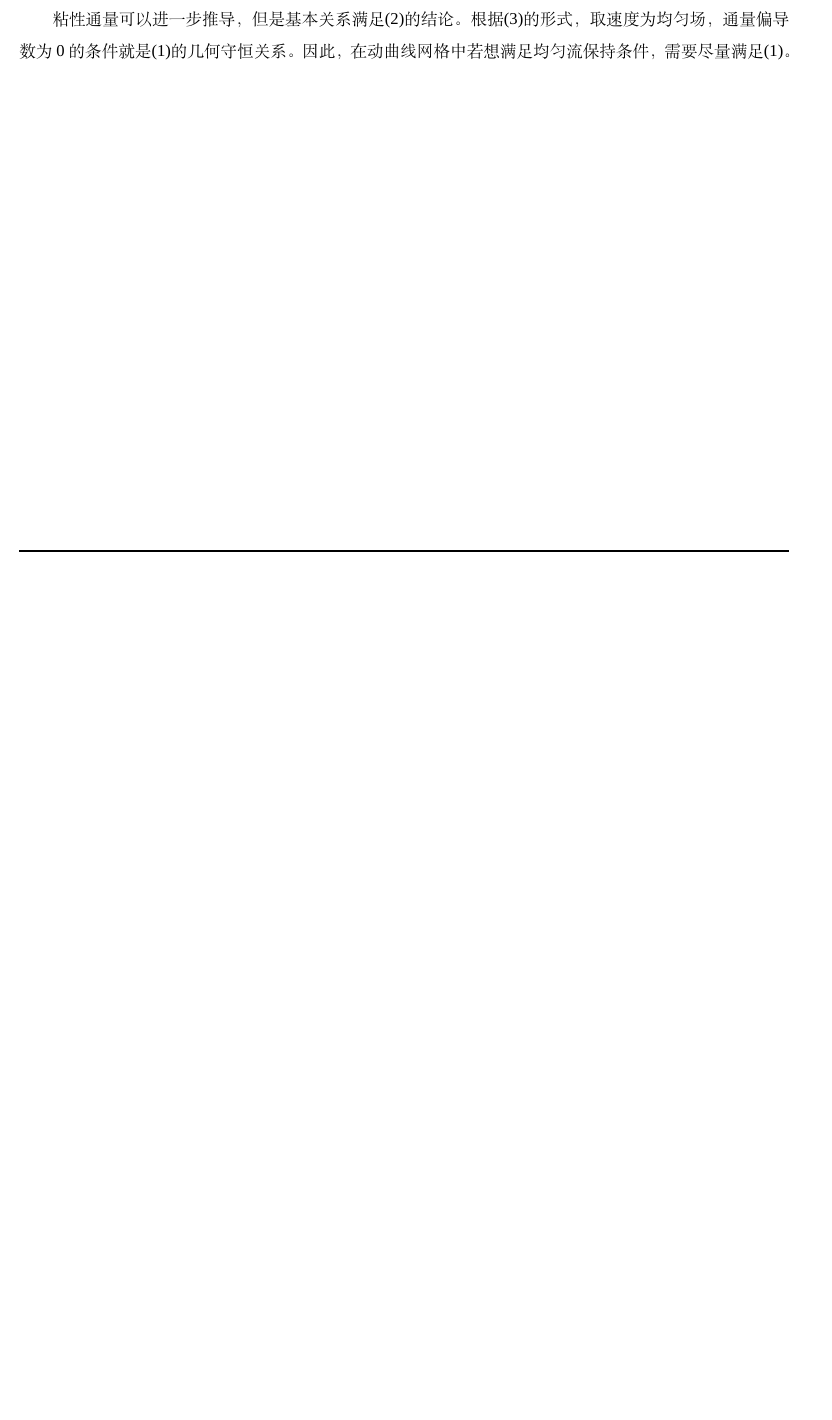
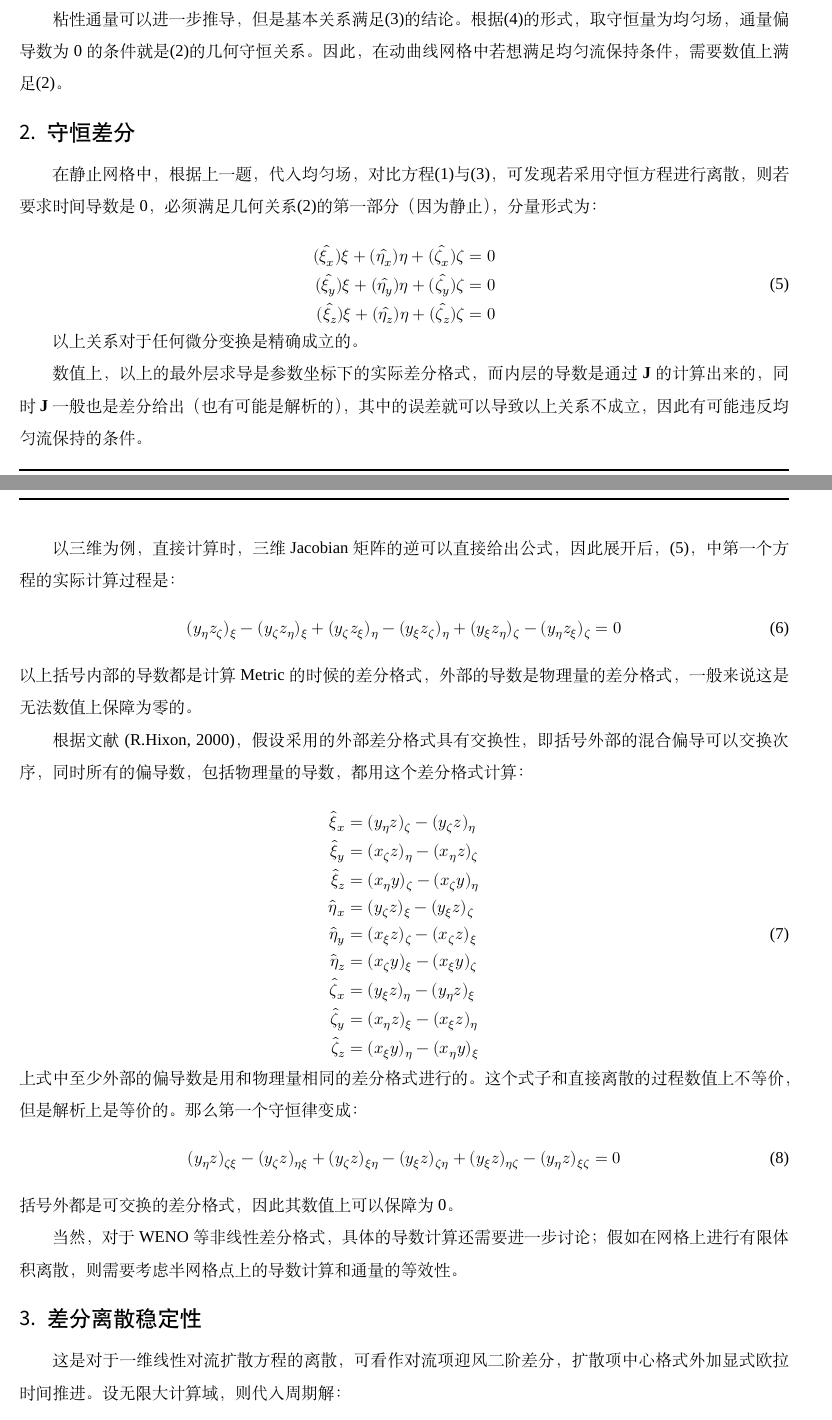
Before and after one commit to harryzhou2000/HW_ACFD, a LaTeX problem sheet (hw4/hw4_2022310984_周涵宇.tex): part of page 2 of 2 before the commit and two parts of pages 2 and 3 of 4 after it, the two joined at a grey line, cut so that both start at the same text, the shorter picture padded with empty space. Compiled offline with XeLaTeX; a missing font is replaced by an installed copy or a similar font.

Commit message:
hw4 done really

```diff
--- a/hw4/hw4_2022310984_周涵宇.tex
+++ b/hw4/hw4_2022310984_周涵宇.tex
@@ -283,6 +286,82 @@ $$
 $$
 
 粘性通量可以进一步推导，但是基本关系满足\eqref{eq:conser}的结论。
-根据\eqref{eq:Fhat_inv}的形式，取速度为均匀场，
+根据\eqref{eq:Fhat_inv}的形式，取守恒量为均匀场，
 通量偏导数为0的条件就是\eqref{eq:geom_conser}的几何守恒关系。
-因此，在动曲线网格中若想满足均匀流保持条件，需要尽量满足\eqref{eq:geom_conser}。
+因此，在动曲线网格中若想满足均匀流保持条件，需要数值上满足\eqref{eq:geom_conser}。
+
+\section{守恒差分}
+
+在静止网格中，根据上一题，代入均匀场，对比方程\eqref{eq:p_conser}与\eqref{eq:conser}，可发现
+若采用守恒方程进行离散，则若要求时间导数是0，必须满足几何关系\eqref{eq:geom_conser}的第一部分（因为静止），
+分量形式为：
+
+\begin{equation}
+    \begin{aligned}
+        (\hat{\xi_x})\xi + (\hat{\eta_x})\eta + (\hat{\zeta_x })\zeta & = 0 \\
+        (\hat{\xi_y})\xi + (\hat{\eta_y})\eta + (\hat{\zeta_y })\zeta & = 0 \\
+        (\hat{\xi_z})\xi + (\hat{\eta_z})\eta + (\hat{\zeta_z })\zeta & = 0 \\
+    \end{aligned}
+    \label{eq:gc1}
+\end{equation}
+
+以上关系对于任何微分变换是精确成立的。
+
+数值上，以上的最外层求导是参数坐标下的实际差分格式，
+而内层的导数是通过$\bm{J}$的计算出来的，同时$\bm{J}$一般也是差分给出（也有可能是解析的），
+其中的误差就可以导致以上关系不成立，因此有可能违反均匀流保持的条件。
+
+以三维为例，直接计算时，
+三维Jacobian矩阵的逆可以直接给出公式，因此展开后，\eqref{eq:gc1}，
+中第一个方程的实际计算过程是：
+\begin{equation}
+    (y_\eta z_\zeta)_\xi -
+    (y_\zeta z_\eta)_\xi
+    +
+    (y_\zeta z_\xi)_\eta -
+    (y_\xi z_\zeta)_\eta
+    +
+    (y_\xi z_\eta)_\zeta -
+    (y_\eta z_\xi)_\zeta = 0
+\end{equation}
+以上括号内部的导数都是计算Metric的时候的差分格式，外部的导数是物理量的差分格式，
+一般来说这是无法数值上保障为零的。
+
+根据文献(R.Hixon, 2000)，假设采用的外部差分格式具有交换性，即括号外部的混合偏导可以
+交换次序，同时所有的偏导数，包括物理量的导数，都用这个差分格式计算：
+
+\begin{equation}
+    \begin{aligned}
+        \hat{\xi}_x   & = (y_\eta z)_\zeta - (y_\zeta z)_\eta \\
+        \hat{\xi}_y   & = (x_\zeta z)_\eta - (x_\eta z)_\zeta \\
+        \hat{\xi}_z   & = (x_\eta y)_\zeta - (x_\zeta y)_\eta \\
+        \hat{\eta}_x  & = (y_\zeta z)_\xi - (y_\xi z)_\zeta   \\
+        \hat{\eta}_y  & = (x_\xi z)_\zeta - (x_\zeta z)_\xi   \\
+        \hat{\eta}_z  & = (x_\zeta y)_\xi - (x_\xi y)_\zeta   \\
+        \hat{\zeta}_x & = (y_\xi z)_\eta - (y_\eta z)_\xi     \\
+        \hat{\zeta}_y & = (x_\eta z)_\xi - (x_\xi z)_\eta     \\
+        \hat{\zeta}_z & = (x_\xi y)_\eta - (x_\eta y)_\xi     \\
+    \end{aligned}
+\end{equation}
+上式中至少外部的偏导数是用和物理量相同的差分格式进行的。这个式子和
+直接离散的过程数值上不等价，但是解析上是等价的。
+那么第一个守恒律变成：
+\begin{equation}
+    (y_\eta z)_{\zeta\xi} -
+    (y_\zeta z)_{\eta\xi}
+    +
+    (y_\zeta z)_{\xi\eta} -
+    (y_\xi z)_{\zeta\eta}
+    +
+    (y_\xi z)_{\eta\zeta} -
+    (y_\eta z)_{\xi\zeta} = 0
+\end{equation}
+括号外都是可交换的差分格式，因此其数值上可以保障为0。
+
+当然，对于WENO等非线性差分格式，具体的导数计算还需要进一步讨论；
+假如在网格上进行有限体积离散，则需要考虑半网格点上的导数计算和通量的等效性。
+
+\section{差分离散稳定性}
+
+这是对于一维线性对流扩散方程的离散，可看作对流项迎风二阶差分，扩散项中心格式外加显式欧拉时间推进。
+设无限大计算域，则代入周期解：
```
Also changed, not shown: hw4/StableA.png (added), matlab/StableA.png (added), hw4/hw4_2022310984_周涵宇.tex (59 more changed lines), 4 other files.
